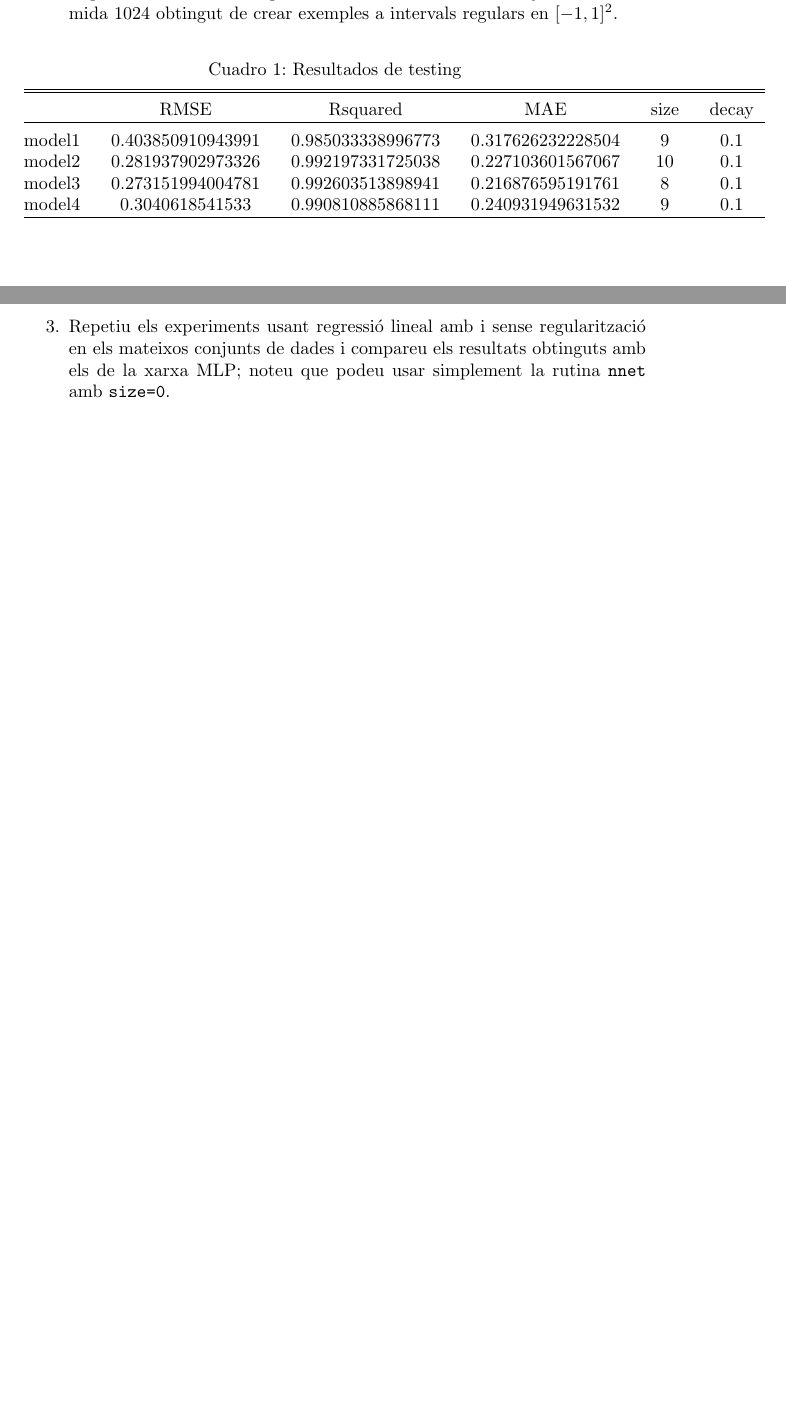
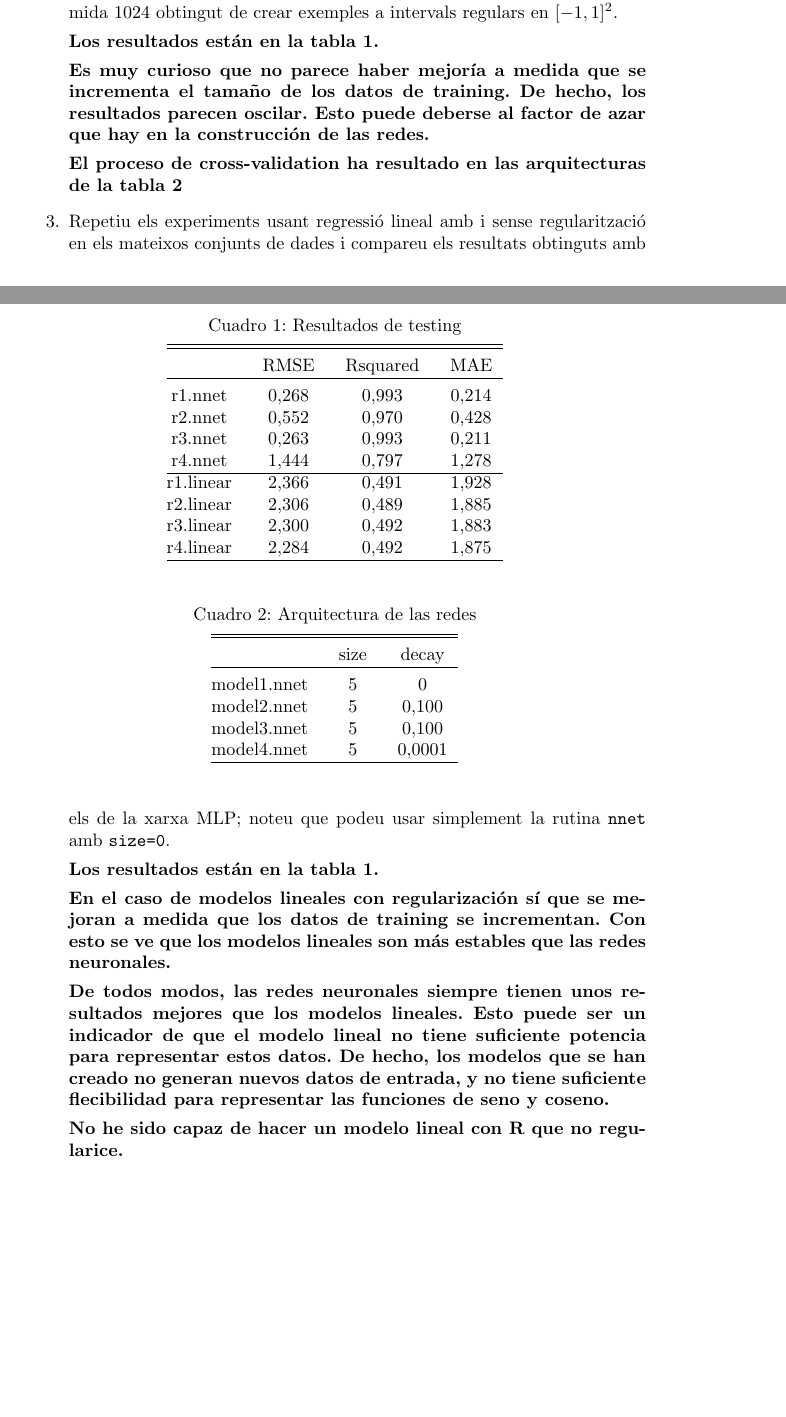
Before and after one commit to ribes96/Problemas-APA, a LaTeX document (Lista5/P5/prob.tex): two parts of pages 1 and 2 of 2, joined at a grey line, cut so that both start at the same text, the shorter picture padded with empty space. Compiled offline with pdfLaTeX.

Commit message:
Avanzada lista 5

```diff
--- a/Lista5/P5/prob.tex
+++ b/Lista5/P5/prob.tex
@@ -73,18 +73,56 @@
         crear exemples a intervals regulars en
         $[-1, 1]^2$.
 
-        \begin{table}[!htbp] \centering
+        {\bfseries
+        Los resultados están en la tabla \ref{res}.
+
+        Es muy curioso que no parece haber mejoría a medida que se incrementa el tamaño de los datos de training. De hecho, los resultados parecen oscilar. Esto puede deberse al factor de azar que hay en la construcción de las redes.
+
+        El proceso de cross-validation ha resultado en las arquitecturas de la tabla \ref{net_data}
+
+
+
+        }
+
+
+
+\begin{table}[!htbp] \centering
   \caption{Resultados de testing}
-  \label{}
-\begin{tabular}{@{\extracolsep{5pt}} cccccc}
+  \label{res}
+\begin{tabular}{@{\extracolsep{5pt}} cccc}
 \\[-1.8ex]\hline
 \hline \\[-1.8ex]
- & RMSE & Rsquared & MAE & size & decay \\
+ & RMSE & Rsquared & MAE \\
 \hline \\[-1.8ex]
-model1 & 0.403850910943991 & 0.985033338996773 & 0.317626232228504 & 9 & 0.1 \\
-model2 & 0.281937902973326 & 0.992197331725038 & 0.227103601567067 & 10 & 0.1 \\
-model3 & 0.273151994004781 & 0.992603513898941 & 0.216876595191761 & 8 & 0.1 \\
-model4 & 0.3040618541533 & 0.990810885868111 & 0.240931949631532 & 9 & 0.1 \\
+r1.nnet & $0.268$ & $0.993$ & $0.214$ \\
+r2.nnet & $0.552$ & $0.970$ & $0.428$ \\
+r3.nnet & $0.263$ & $0.993$ & $0.211$ \\
+r4.nnet & $1.444$ & $0.797$ & $1.278$ \\
+\hline
+r1.linear & $2.366$ & $0.491$ & $1.928$ \\
+r2.linear & $2.306$ & $0.489$ & $1.885$ \\
+r3.linear & $2.300$ & $0.492$ & $1.883$ \\
+r4.linear & $2.284$ & $0.492$ & $1.875$ \\
+% r1.linear.not.regularized & $2.366$ & $0.491$ & $1.928$ \\
+% r2.linear.not.regularized & $2.306$ & $0.489$ & $1.885$ \\
+% r3.linear.not.regularized & $2.300$ & $0.492$ & $1.883$ \\
+% r4.linear.not.regularized & $2.284$ & $0.492$ & $1.875$ \\
+\hline \\[-1.8ex]
+\end{tabular}
+\end{table}
+
+\begin{table}[!htbp] \centering
+\caption{Arquitectura de las redes}
+\label{net_data}
+\begin{tabular}{@{\extracolsep{5pt}} ccc}
+\\[-1.8ex]\hline
+\hline \\[-1.8ex]
+& size & decay \\
+\hline \\[-1.8ex]
+model1.nnet & $5$ & $0$ \\
+model2.nnet & $5$ & $0.100$ \\
+model3.nnet & $5$ & $0.100$ \\
+model4.nnet & $5$ & $0.0001$ \\
 \hline \\[-1.8ex]
 \end{tabular}
 \end{table}
@@ -95,6 +133,18 @@ model4 & 0.3040618541533 & 0.990810885868111 & 0.240931949631532 & 9 & 0.1 \\
         \texttt{nnet}
         amb
         \texttt{size=0}.
+
+        {\bfseries
+
+        Los resultados están en la tabla \ref{res}.
+
+        En el caso de modelos lineales con regularización sí que se mejoran a medida que los datos de training se incrementan. Con esto se ve que los modelos lineales son más estables que las redes neuronales.
+
+        De todos modos, las redes neuronales siempre tienen unos resultados mejores que los modelos lineales. Esto puede ser un indicador de que el modelo lineal no tiene suficiente potencia para representar estos datos. De hecho, los modelos que se han creado no generan nuevos datos de entrada, y no tiene suficiente flecibilidad para representar las funciones de seno y coseno.
+
+
+        No he sido capaz de hacer un modelo lineal con R que no regularice.
+        }
     \end{enumerate}
 
 \end{document}
```
Also changed, not shown: Lista5/P5/prob.pdf, 3 other files.
